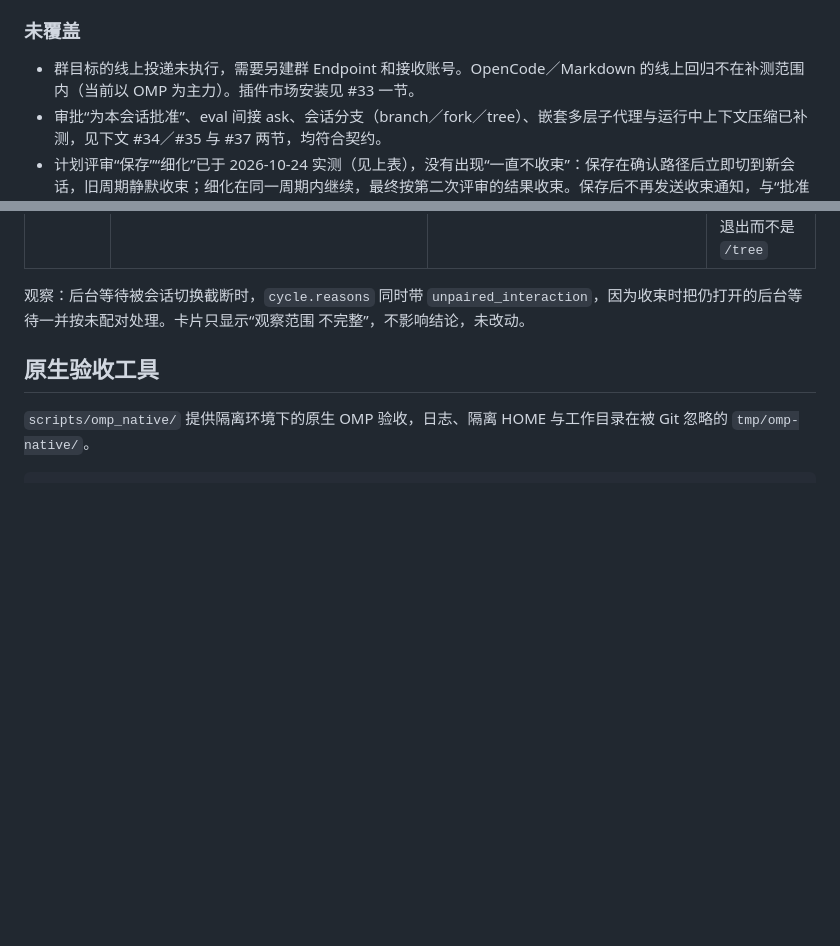
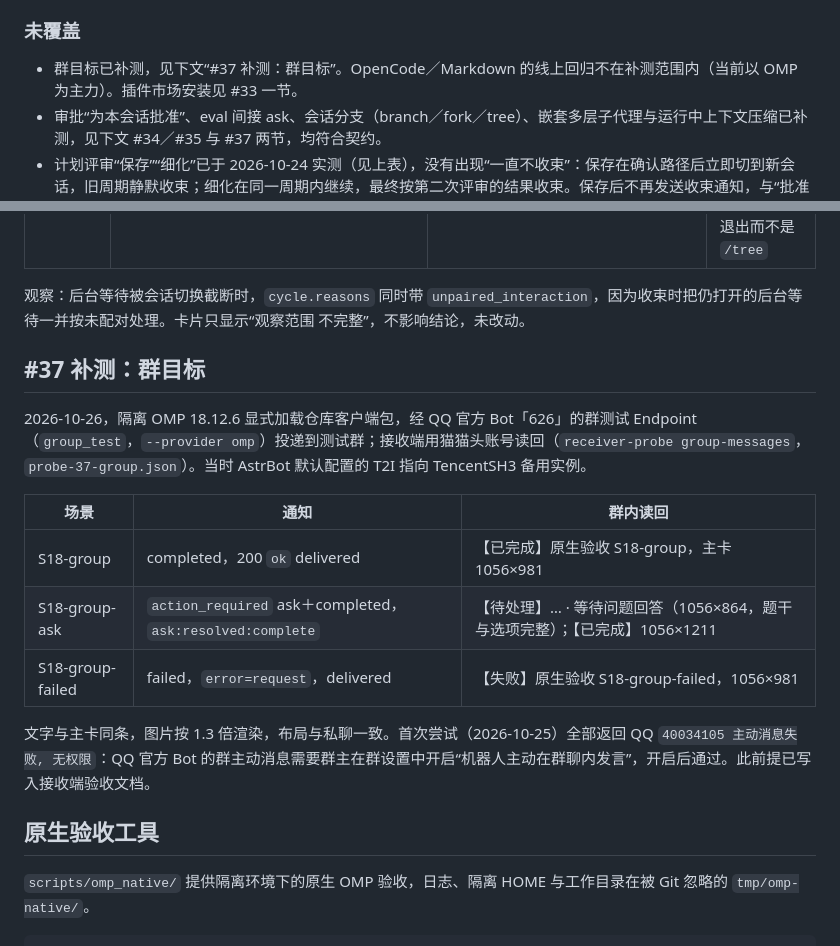
Before and after one commit to AsterleedsGuild0/astrbot_plugin_webhook_notifier, a Markdown page: docs/omp-v2-acceptance.md, 2 parts joined by grey strips. GitHub-like rendering; blank space fills up the shorter version.

Commit message:
docs📝: 补测 OMP 通知群目标投递
Refs #37

```diff
--- a/docs/omp-v2-acceptance.md
+++ b/docs/omp-v2-acceptance.md
@@ -143,7 +143,7 @@
 
 ### 未覆盖
 
-- 群目标的线上投递未执行，需要另建群 Endpoint 和接收账号。OpenCode／Markdown 的线上回归不在补测范围内（当前以 OMP 为主力）。插件市场安装见 #33 一节。
+- 群目标已补测，见下文“#37 补测：群目标”。OpenCode／Markdown 的线上回归不在补测范围内（当前以 OMP 为主力）。插件市场安装见 #33 一节。
 - 审批“为本会话批准”、eval 间接 ask、会话分支（branch／fork／tree）、嵌套多层子代理与运行中上下文压缩已补测，见下文 #34／#35 与 #37 两节，均符合契约。
 - 计划评审“保存”“细化”已于 2026-10-24 实测（见上表），没有出现“一直不收束”：保存在确认路径后立即切到新会话，旧周期静默收束；细化在同一周期内继续，最终按第二次评审的结果收束。保存后不再发送收束通知，与“批准后交给执行会话”的静默交接一致，不作为缺陷。保存路径对话框中按 Esc 的分支未测。
 - 接收端图片只人工抽查了 ask 待处理卡、ask 完成卡、计划中止卡（修正前）、计划待处理卡、计划取消卡与 workpool 完成卡；其余仅核对文字、同条与图片尺寸。
@@ -294,6 +294,18 @@ local 来源每次直接读目录，`upgrade` 前无需 `update`；GitHub 来源
 
 观察：后台等待被会话切换截断时，`cycle.reasons` 同时带 `unpaired_interaction`，因为收束时把仍打开的后台等待一并按未配对处理。卡片只显示“观察范围 不完整”，不影响结论，未改动。
 
+## #37 补测：群目标
+
+2026-10-26，隔离 OMP 18.12.6 显式加载仓库客户端包，经 QQ 官方 Bot「626」的群测试 Endpoint（`group_test`，`--provider omp`）投递到测试群；接收端用猫猫头账号读回（`receiver-probe group-messages`，`probe-37-group.json`）。当时 AstrBot 默认配置的 T2I 指向 TencentSH3 备用实例。
+
+| 场景 | 通知 | 群内读回 |
+| --- | --- | --- |
+| S18-group | completed，200 `ok` delivered | 【已完成】原生验收 S18-group，主卡 1056×981 |
+| S18-group-ask | `action_required` ask＋completed，`ask:resolved:complete` | 【待处理】… · 等待问题回答（1056×864，题干与选项完整）；【已完成】1056×1211 |
+| S18-group-failed | failed，`error=request`，delivered | 【失败】原生验收 S18-group-failed，1056×981 |
+
+文字与主卡同条，图片按 1.3 倍渲染，布局与私聊一致。首次尝试（2026-10-25）全部返回 QQ `40034105 主动消息失败, 无权限`：QQ 官方 Bot 的群主动消息需要群主在群设置中开启“机器人主动在群聊内发言”，开启后通过。此前提已写入接收端验收文档。
+
 ## 原生验收工具
 
 `scripts/omp_native/` 提供隔离环境下的原生 OMP 验收，日志、隔离 HOME 与工作目录在被 Git 忽略的 `tmp/omp-native/`。
```
